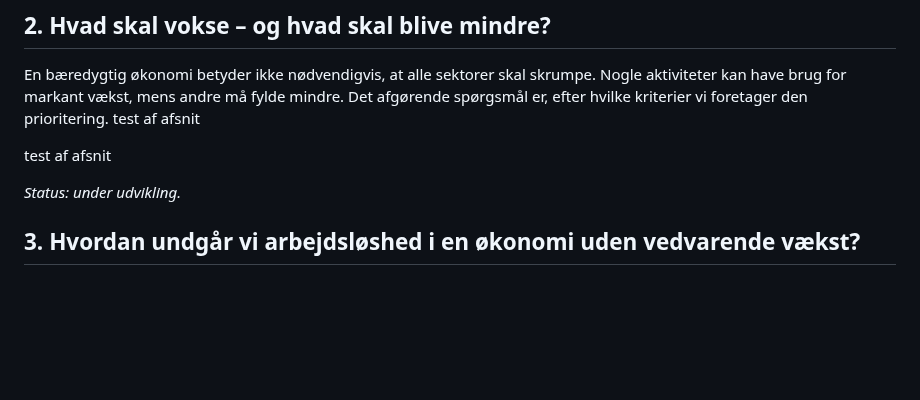
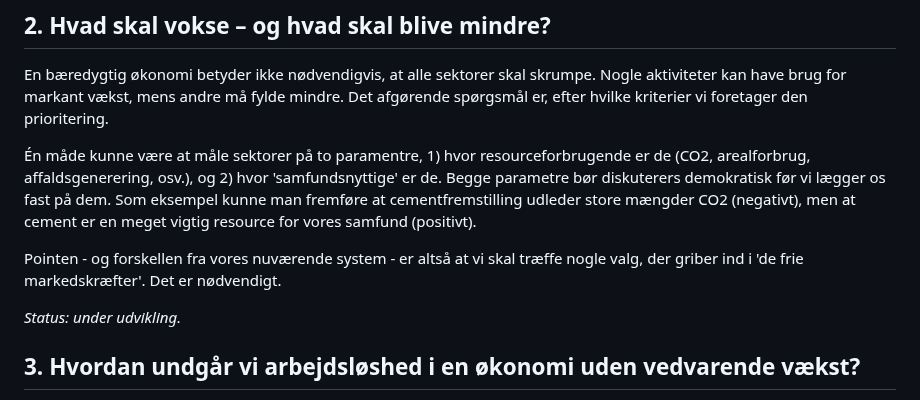
Before and after one commit to nkragbak/nkragbak.github.io, a Markdown page: content/fokusomraader/oekologisk-oekonomi.md, the part around the change. GitHub-like rendering; blank space fills up the shorter version.

Commit message:
Enhance discussion on sustainable economic growth criteria
Added criteria for prioritizing sectors in a sustainable economy, focusing on resource consumption and societal utility.

```diff
--- a/content/fokusomraader/oekologisk-oekonomi.md
+++ b/content/fokusomraader/oekologisk-oekonomi.md
@@ -15,9 +15,10 @@ De-growth er ikke det samme som recession. Recession - nedgang i BNP - under vor
 ## 2. Hvad skal vokse – og hvad skal blive mindre?
 
 En bæredygtig økonomi betyder ikke nødvendigvis, at alle sektorer skal skrumpe. Nogle aktiviteter kan have brug for markant vækst, mens andre må fylde mindre. Det afgørende spørgsmål er, efter hvilke kriterier vi foretager den prioritering.
-test af afsnit
 
-test af afsnit
+Én måde kunne være at måle sektorer på to paramentre, 1) hvor resourceforbrugende er de (CO2, arealforbrug, affaldsgenerering, osv.), og 2) hvor 'samfundsnyttige' er de. Begge parametre bør diskuterers demokratisk før vi lægger os fast på dem. Som eksempel kunne man fremføre at cementfremstilling udleder store mængder CO2 (negativt), men at cement er en meget vigtig resource for vores samfund (positivt).
+
+Pointen - og forskellen fra vores nuværende system - er altså at vi skal træffe nogle valg, der griber ind i 'de frie markedskræfter'. Det er nødvendigt.
 
 *Status: under udvikling.*
 
```
